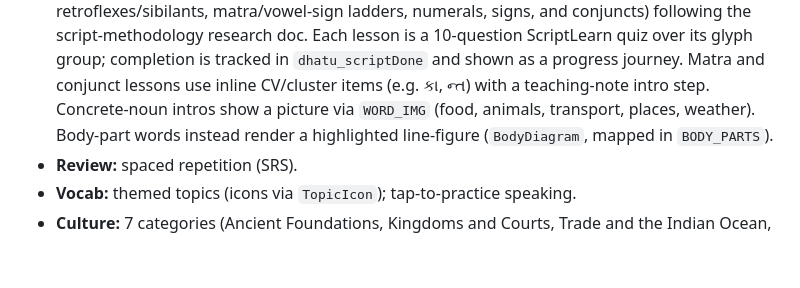
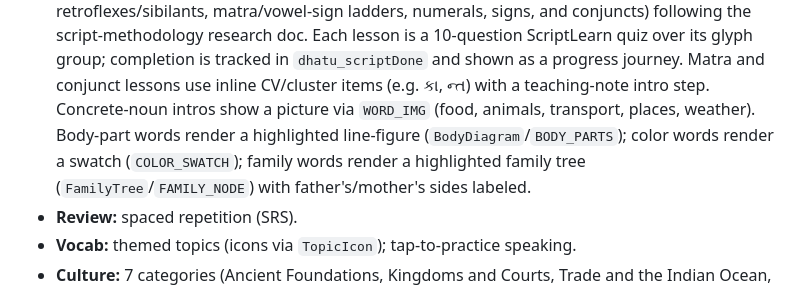
Before and after one commit to rainpurl/dhatu, a Markdown page: HANDOFF.md, the part around the change. GitHub-like rendering; blank space fills up the shorter version.

Commit message:
HANDOFF: note color swatches and family-tree diagram

```diff
--- a/HANDOFF.md
+++ b/HANDOFF.md
@@ -227,8 +227,9 @@ progress; it fully resets only accounts with no local copy.
   over its glyph group; completion is tracked in `dhatu_scriptDone` and shown as a
   progress journey. Matra and conjunct lessons use inline CV/cluster items (e.g. કા, ન્ત) with a
   teaching-note intro step. Concrete-noun intros show a picture via `WORD_IMG` (food, animals, transport,
-  places, weather). Body-part words instead render a highlighted line-figure
-  (`BodyDiagram`, mapped in `BODY_PARTS`).
+  places, weather). Body-part words render a highlighted line-figure (`BodyDiagram`/`BODY_PARTS`);
+  color words render a swatch (`COLOR_SWATCH`); family words render a highlighted
+  family tree (`FamilyTree`/`FAMILY_NODE`) with father's/mother's sides labeled.
 - **Review:** spaced repetition (SRS).
 - **Vocab:** themed topics (icons via `TopicIcon`); tap-to-practice speaking.
 - **Culture:** 7 categories (Ancient Foundations, Kingdoms and Courts, Trade and
```
